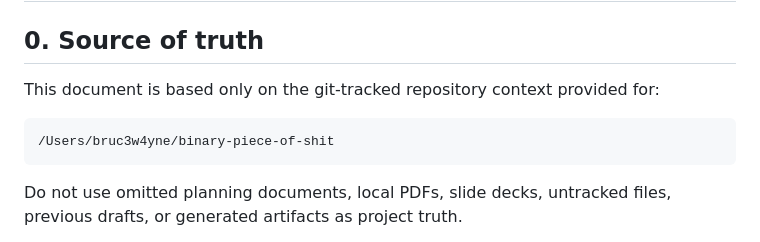
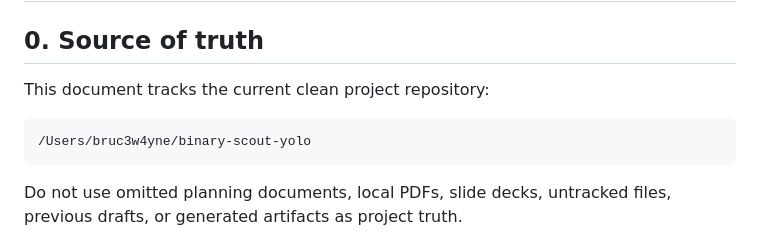
Before and after one commit to Bruc3W4yne/binary-scout-yolo, a Markdown page: PROD.md, the part around the change. Drawn GitHub-style.

Commit message:
Update product doc repository path

````diff
--- a/PROD.md
+++ b/PROD.md
@@ -2,10 +2,10 @@
 
 ## 0. Source of truth
 
-This document is based only on the git-tracked repository context provided for:
-
-```text
-/Users/bruc3w4yne/binary-piece-of-shit
+This document tracks the current clean project repository:
+
+```text
+/Users/bruc3w4yne/binary-scout-yolo
 ```
 
 Do not use omitted planning documents, local PDFs, slide decks, untracked files, previous drafts, or generated artifacts as project truth.
````
